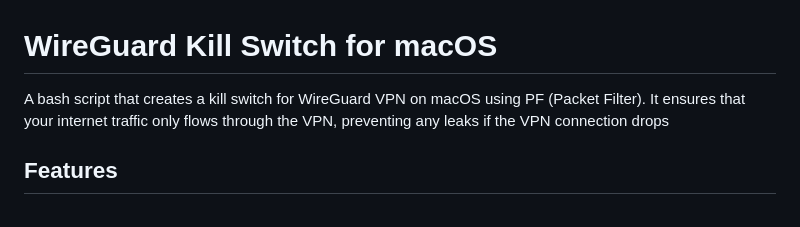
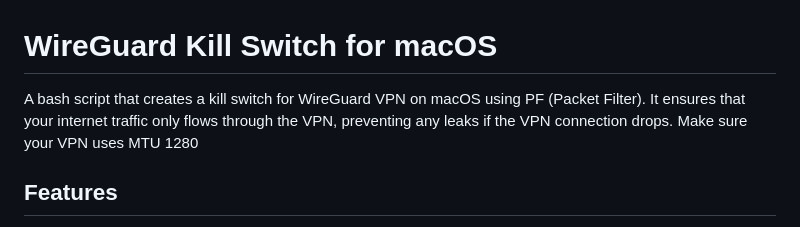
Before and after one commit to Epsilon0xCell/WireGuard-Killswitch-Monitor, a Markdown page: README.md, the part around the change. GitHub-like rendering.

```diff
--- a/README.md
+++ b/README.md
@@ -1,6 +1,6 @@
 # WireGuard Kill Switch for macOS
 
-A bash script that creates a kill switch for WireGuard VPN on macOS using PF (Packet Filter). It ensures that your internet traffic only flows through the VPN, preventing any leaks if the VPN connection drops
+A bash script that creates a kill switch for WireGuard VPN on macOS using PF (Packet Filter). It ensures that your internet traffic only flows through the VPN, preventing any leaks if the VPN connection drops. Make sure your VPN uses MTU 1280
 
 ## Features
 
```
